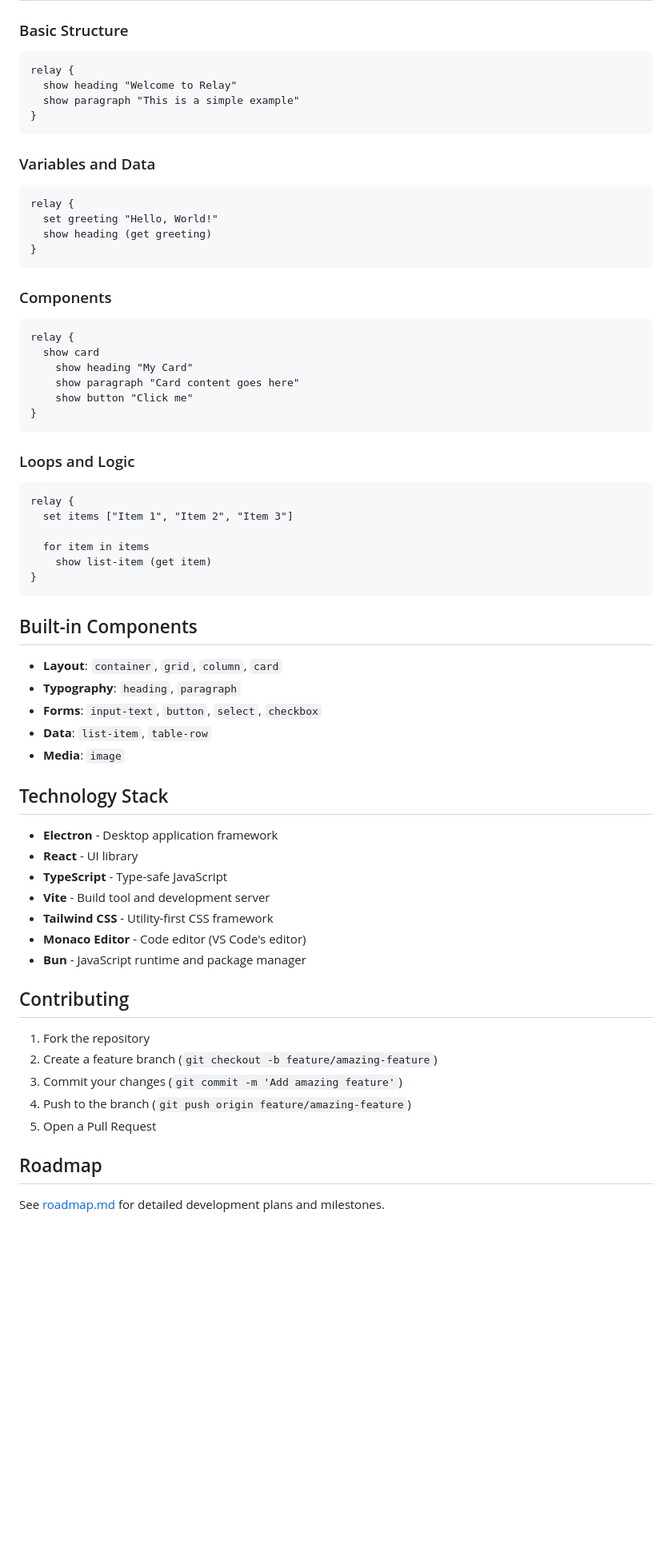
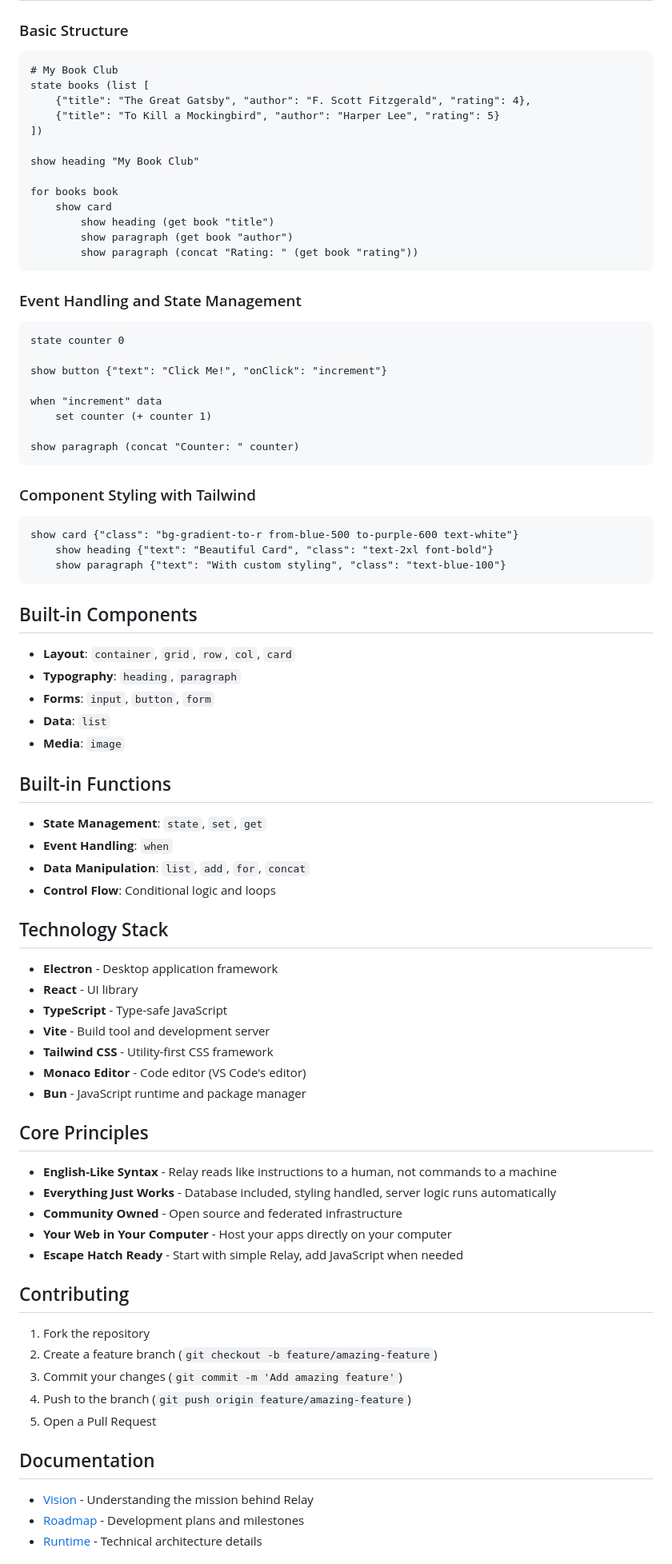
Before and after one commit to nemoNoboru/relay, a Markdown page: README.md, the part around the change printed below. Shown: that part at 80% size. Rendered like a GitHub page; blank space fills up the shorter version.

````diff
--- a/README.md
+++ b/README.md
@@ -72,50 +102,56 @@ public/
 ### Basic Structure
 
 ```relay
-relay {
-  show heading "Welcome to Relay"
-  show paragraph "This is a simple example"
-}
+# My Book Club
+state books (list [
+    {"title": "The Great Gatsby", "author": "F. Scott Fitzgerald", "rating": 4},
+    {"title": "To Kill a Mockingbird", "author": "Harper Lee", "rating": 5}
+])
+
+show heading "My Book Club"
+
+for books book
+    show card
+        show heading (get book "title")
+        show paragraph (get book "author")
+        show paragraph (concat "Rating: " (get book "rating"))
 ```
 
-### Variables and Data
+### Event Handling and State Management
 
 ```relay
-relay {
-  set greeting "Hello, World!"
-  show heading (get greeting)
-}
+state counter 0
+
+show button {"text": "Click Me!", "onClick": "increment"}
+
+when "increment" data
+    set counter (+ counter 1)
+
+show paragraph (concat "Counter: " counter)
 ```
 
-### Components
+### Component Styling with Tailwind
 
 ```relay
-relay {
-  show card
-    show heading "My Card"
-    show paragraph "Card content goes here"
-    show button "Click me"
-}
-```
-
-### Loops and Logic
-
-```relay
-relay {
-  set items ["Item 1", "Item 2", "Item 3"]
-
-  for item in items
-    show list-item (get item)
-}
+show card {"class": "bg-gradient-to-r from-blue-500 to-purple-600 text-white"}
+    show heading {"text": "Beautiful Card", "class": "text-2xl font-bold"}
+    show paragraph {"text": "With custom styling", "class": "text-blue-100"}
 ```
 
 ## Built-in Components
 
-- **Layout**: `container`, `grid`, `column`, `card`
+- **Layout**: `container`, `grid`, `row`, `col`, `card`
 - **Typography**: `heading`, `paragraph`
-- **Forms**: `input-text`, `button`, `select`, `checkbox`
-- **Data**: `list-item`, `table-row`
+- **Forms**: `input`, `button`, `form`
+- **Data**: `list`
 - **Media**: `image`
+
+## Built-in Functions
+
+- **State Management**: `state`, `set`, `get`
+- **Event Handling**: `when`
+- **Data Manipulation**: `list`, `add`, `for`, `concat`
+- **Control Flow**: Conditional logic and loops
 
 ## Technology Stack
 
@@ -127,6 +163,14 @@ relay {
 - **Monaco Editor** - Code editor (VS Code's editor)
 - **Bun** - JavaScript runtime and package manager
 
+## Core Principles
+
+- **English-Like Syntax** - Relay reads like instructions to a human, not commands to a machine
+- **Everything Just Works** - Database included, styling handled, server logic runs automatically
+- **Community Owned** - Open source and federated infrastructure
+- **Your Web in Your Computer** - Host your apps directly on your computer
+- **Escape Hatch Ready** - Start with simple Relay, add JavaScript when needed
+
 ## Contributing
 
 1. Fork the repository
@@ -135,7 +179,9 @@ relay {
 4. Push to the branch (`git push origin feature/amazing-feature`)
 5. Open a Pull Request
 
-## Roadmap
+## Documentation
 
-See [roadmap.md](roadmap.md) for detailed development plans and milestones.
+- [Vision](docs/vision.md) - Understanding the mission behind Relay
+- [Roadmap](docs/roadmap.md) - Development plans and milestones
+- [Runtime](docs/runtime.md) - Technical architecture details
 
````
Also changed, not shown: other parts of README.md (+56 -10 lines), medium-like.png (added), 11 other files.
